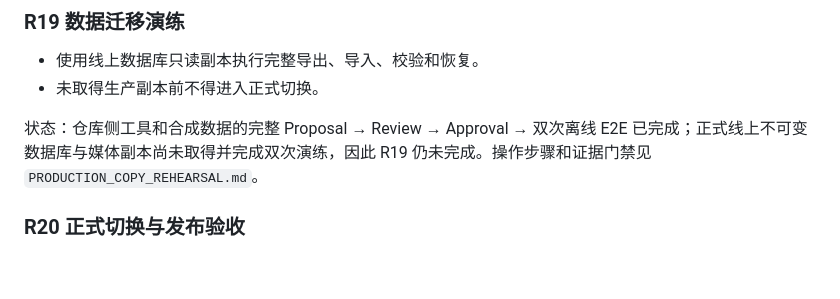
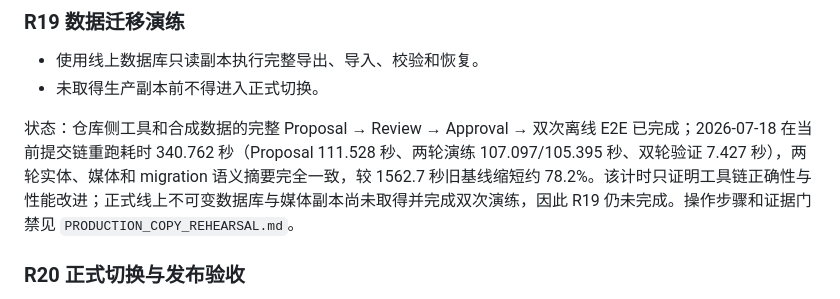
Before and after one commit to MisakaCirno/ff14_zsb, a Markdown page: document/REFACTORING_PLAN.md, the part around the change. Rendered like a GitHub page; blank space fills up the shorter version.

Commit message:
docs: 记录生产副本全链路验收

```diff
--- a/document/REFACTORING_PLAN.md
+++ b/document/REFACTORING_PLAN.md
@@ -134,7 +134,7 @@
 - 使用线上数据库只读副本执行完整导出、导入、校验和恢复。
 - 未取得生产副本前不得进入正式切换。
 
-状态：仓库侧工具和合成数据的完整 Proposal → Review → Approval → 双次离线 E2E 已完成；正式线上不可变数据库与媒体副本尚未取得并完成双次演练，因此 R19 仍未完成。操作步骤和证据门禁见 `PRODUCTION_COPY_REHEARSAL.md`。
+状态：仓库侧工具和合成数据的完整 Proposal → Review → Approval → 双次离线 E2E 已完成；2026-07-18 在当前提交链重跑耗时 340.762 秒（Proposal 111.528 秒、两轮演练 107.097/105.395 秒、双轮验证 7.427 秒），两轮实体、媒体和 migration 语义摘要完全一致，较 1562.7 秒旧基线缩短约 78.2%。该计时只证明工具链正确性与性能改进；正式线上不可变数据库与媒体副本尚未取得并完成双次演练，因此 R19 仍未完成。操作步骤和证据门禁见 `PRODUCTION_COPY_REHEARSAL.md`。
 
 ### R20 正式切换与发布验收
 
```
